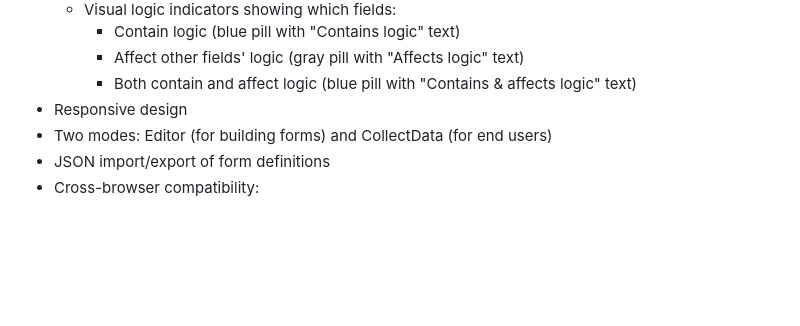
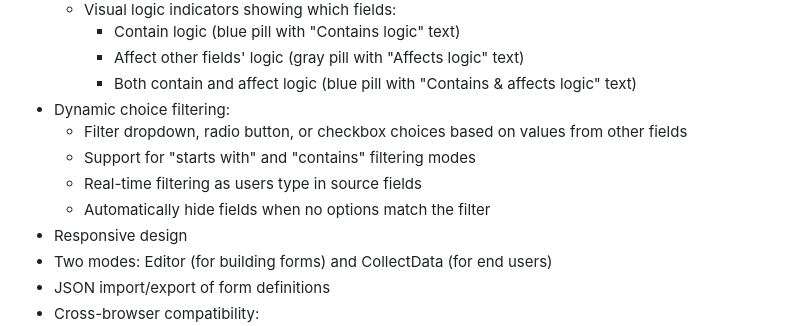
Before and after one commit to choonkeat/tiny-form-fields, a Markdown page: README.md, the part around the change. Drawn GitHub-style; blank space fills up the shorter version.

Commit message:
Mark filter choices dynamically task as DONE

```diff
--- a/README.md
+++ b/README.md
@@ -29,6 +29,11 @@ A lightweight, customizable form builder and renderer written in Elm. Create dyn
     - Contain logic (blue pill with "Contains logic" text)
     - Affect other fields' logic (gray pill with "Affects logic" text)
     - Both contain and affect logic (blue pill with "Contains & affects logic" text)
+- Dynamic choice filtering:
+  - Filter dropdown, radio button, or checkbox choices based on values from other fields
+  - Support for "starts with" and "contains" filtering modes
+  - Real-time filtering as users type in source fields
+  - Automatically hide fields when no options match the filter
 - Responsive design
 - Two modes: Editor (for building forms) and CollectData (for end users)
 - JSON import/export of form definitions
```
Also changed, not shown: tasks/0007-DONE-filter-choices-dynamically.md (renamed from tasks/0007-TODO-filter-choices-dynamically.md).
